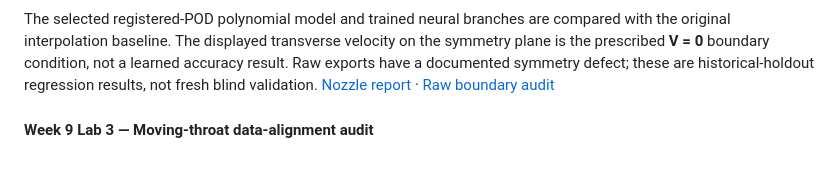
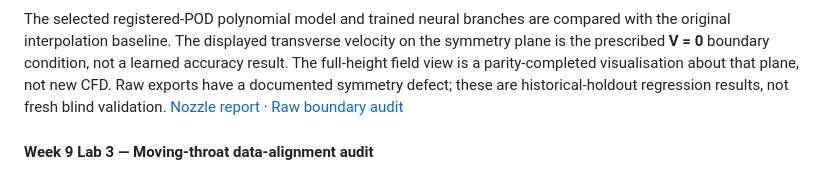
Before and after one commit to Ehsan-Roohi/FlowMLLab, a Markdown page: README.md, the part around one of its changes. GitHub-like rendering.

Commit message:
docs: show full-height Week 9 nozzle on homepage

```diff
--- a/README.md
+++ b/README.md
@@ -348,7 +348,8 @@ The independent H44 teaching model uses geometry and coordinates only.
 The selected registered-POD polynomial model and trained neural branches are
 compared with the original interpolation baseline. The displayed transverse
 velocity on the symmetry plane is the prescribed **V = 0** boundary condition,
-not a learned accuracy result. Raw exports have a documented symmetry defect;
+not a learned accuracy result. The full-height field view is a parity-completed
+visualisation about that plane, not new CFD. Raw exports have a documented symmetry defect;
 these are historical-holdout regression results, not fresh blind validation.
 [Nozzle report](results/nozzle_transport/README.md)
 · [Raw boundary audit](results/nozzle_transport/symmetry_boundary_audit.png)
```
Also changed, not shown: other parts of README.md (+1 -1 lines).
